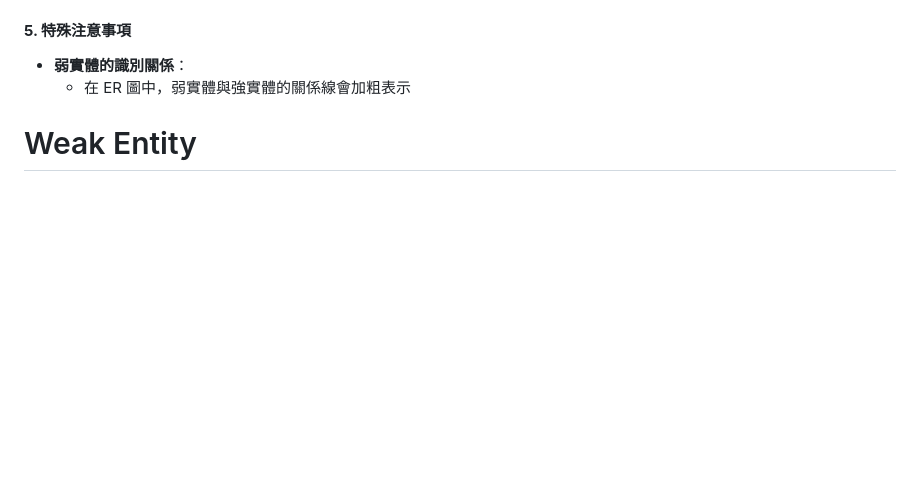
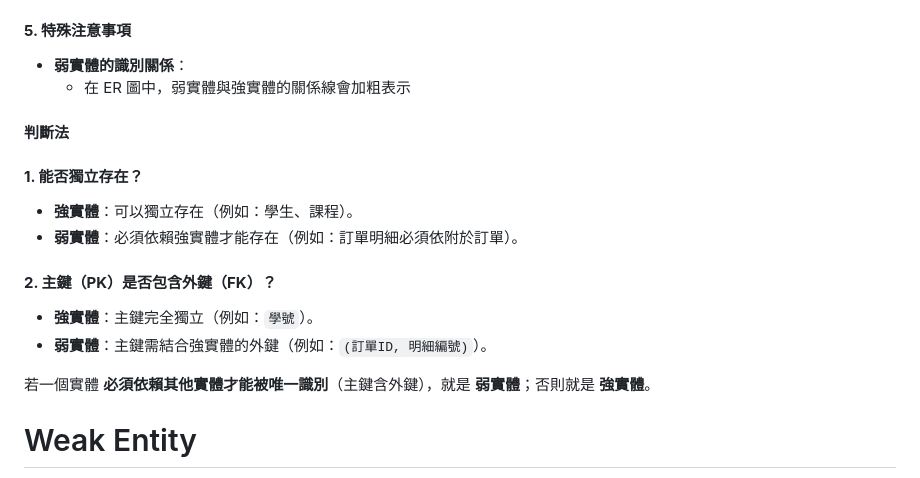
Before and after one commit to jerry0519-nycu/database-management, a Markdown page: ch4.md, the part around the change. Rendered like a GitHub page; blank space fills up the shorter version.

```diff
--- a/ch4.md
+++ b/ch4.md
@@ -226,6 +226,17 @@ Q: What attribute is proper to use derived attributed, working_year or total_amo
 #### **5. 特殊注意事項**
 - **弱實體的識別關係**：
   - 在 ER 圖中，弱實體與強實體的關係線會加粗表示
+
+#### 判斷法
+#### **1. 能否獨立存在？**
+- **強實體**：可以獨立存在（例如：學生、課程）。
+- **弱實體**：必須依賴強實體才能存在（例如：訂單明細必須依附於訂單）。
+
+#### **2. 主鍵（PK）是否包含外鍵（FK）？**
+- **強實體**：主鍵完全獨立（例如：`學號`）。
+- **弱實體**：主鍵需結合強實體的外鍵（例如：`(訂單ID, 明細編號)`）。
+
+若一個實體 **必須依賴其他實體才能被唯一識別**（主鍵含外鍵），就是 **弱實體**；否則就是 **強實體**。
 
 # Weak Entity
 - A weak entity is existence-dependent on a strong entity with a strong (identifying) relationship - requires a non-null FK from the related strong entity and form a composite PK.
```
